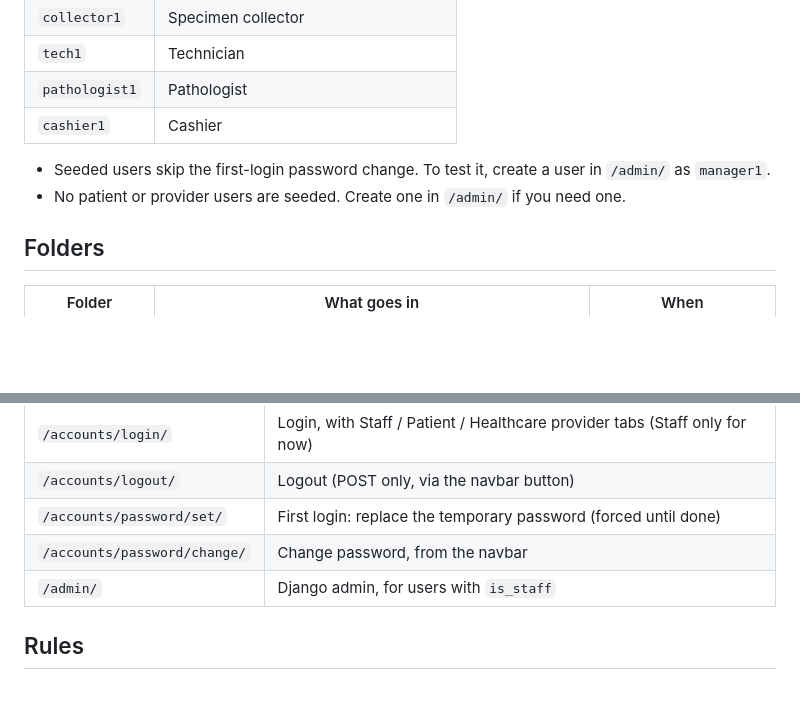
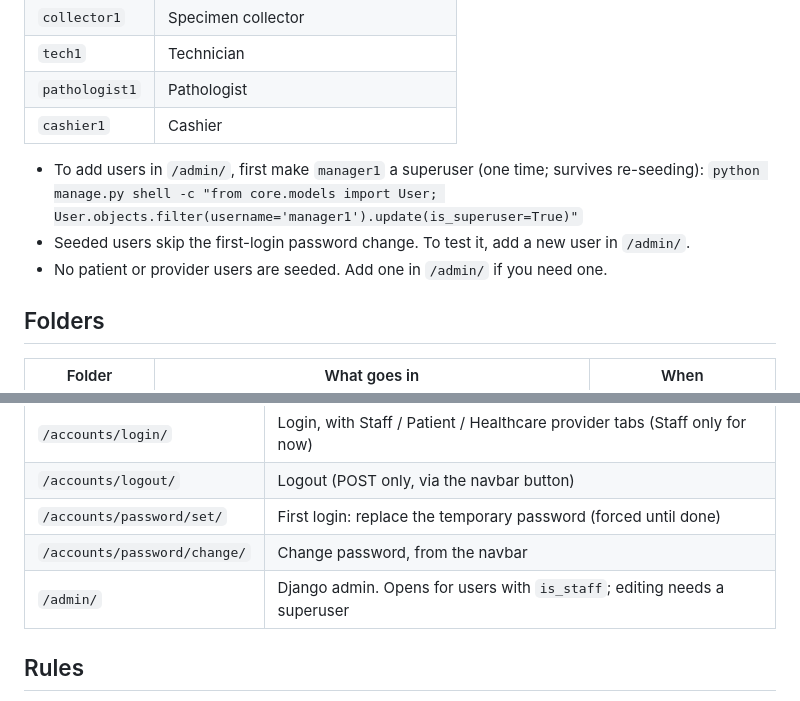
Before and after one commit to PeytonNagle/clinical-lab-mgmt-team1, a Markdown page: README.md, 2 parts joined by grey strips. Rendered like a GitHub page; blank space fills up the shorter version.

Commit message:
Explain how to add users in the admin

```diff
--- a/README.md
+++ b/README.md
@@ -26,8 +26,10 @@ Every account uses the password `TestPass123!`.
 | `pathologist1` | Pathologist        |
 | `cashier1`     | Cashier            |
 
-- Seeded users skip the first-login password change. To test it, create a user in `/admin/` as `manager1`.
-- No patient or provider users are seeded. Create one in `/admin/` if you need one.
+- To add users in `/admin/`, first make `manager1` a superuser (one time; survives re-seeding):
+  `python manage.py shell -c "from core.models import User; User.objects.filter(username='manager1').update(is_superuser=True)"`
+- Seeded users skip the first-login password change. To test it, add a new user in `/admin/`.
+- No patient or provider users are seeded. Add one in `/admin/` if you need one.
 
 ## Folders
 
@@ -65,7 +67,7 @@ Every page requires login except the login page.
 | `/accounts/logout/` | Logout (POST only, via the navbar button)                           |
 | `/accounts/password/set/` | First login: replace the temporary password (forced until done) |
 | `/accounts/password/change/` | Change password, from the navbar                             |
-| `/admin/`          | Django admin, for users with `is_staff`                              |
+| `/admin/`          | Django admin. Opens for users with `is_staff`; editing needs a superuser |
 
 ## Rules
 
```
